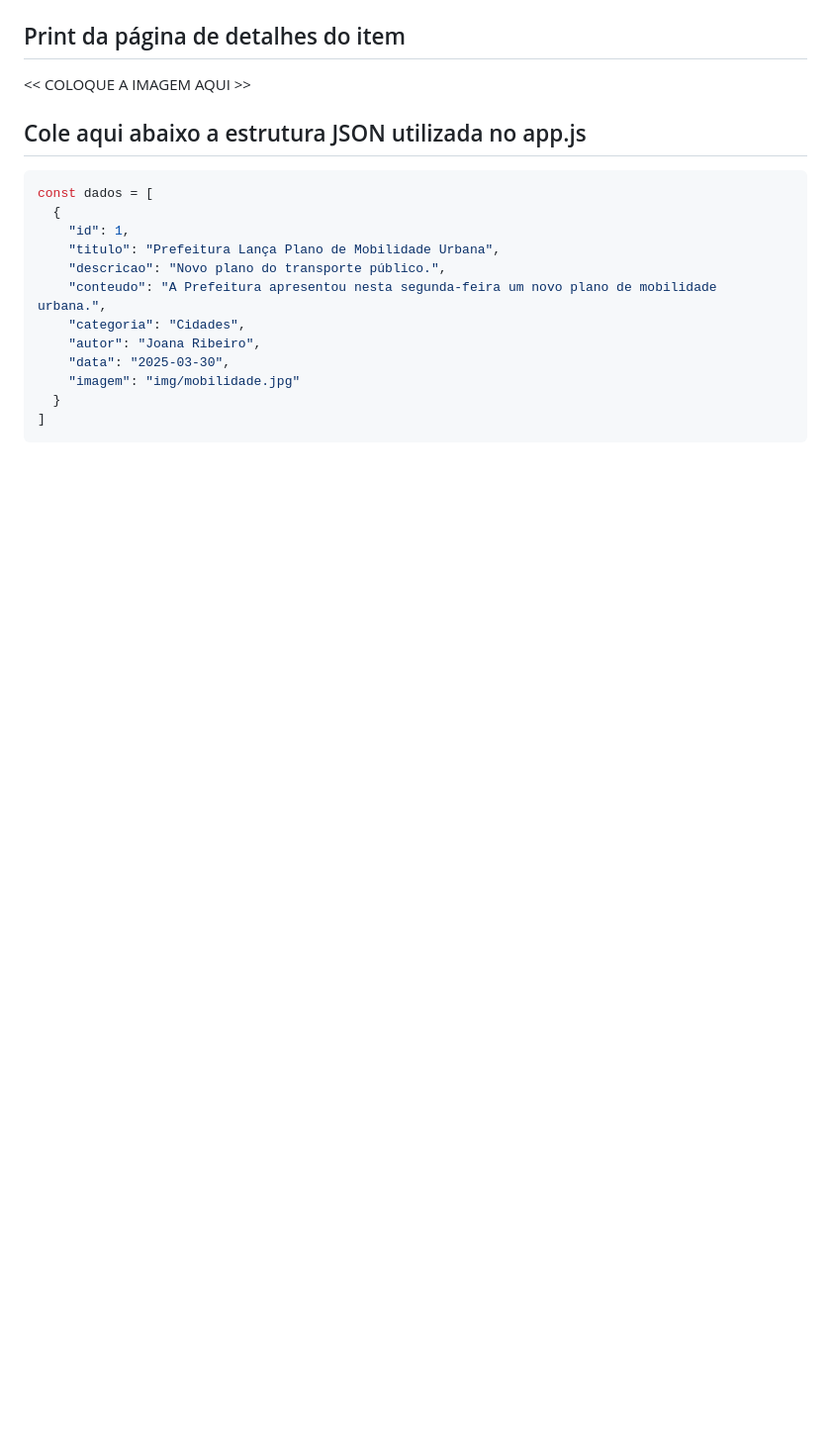
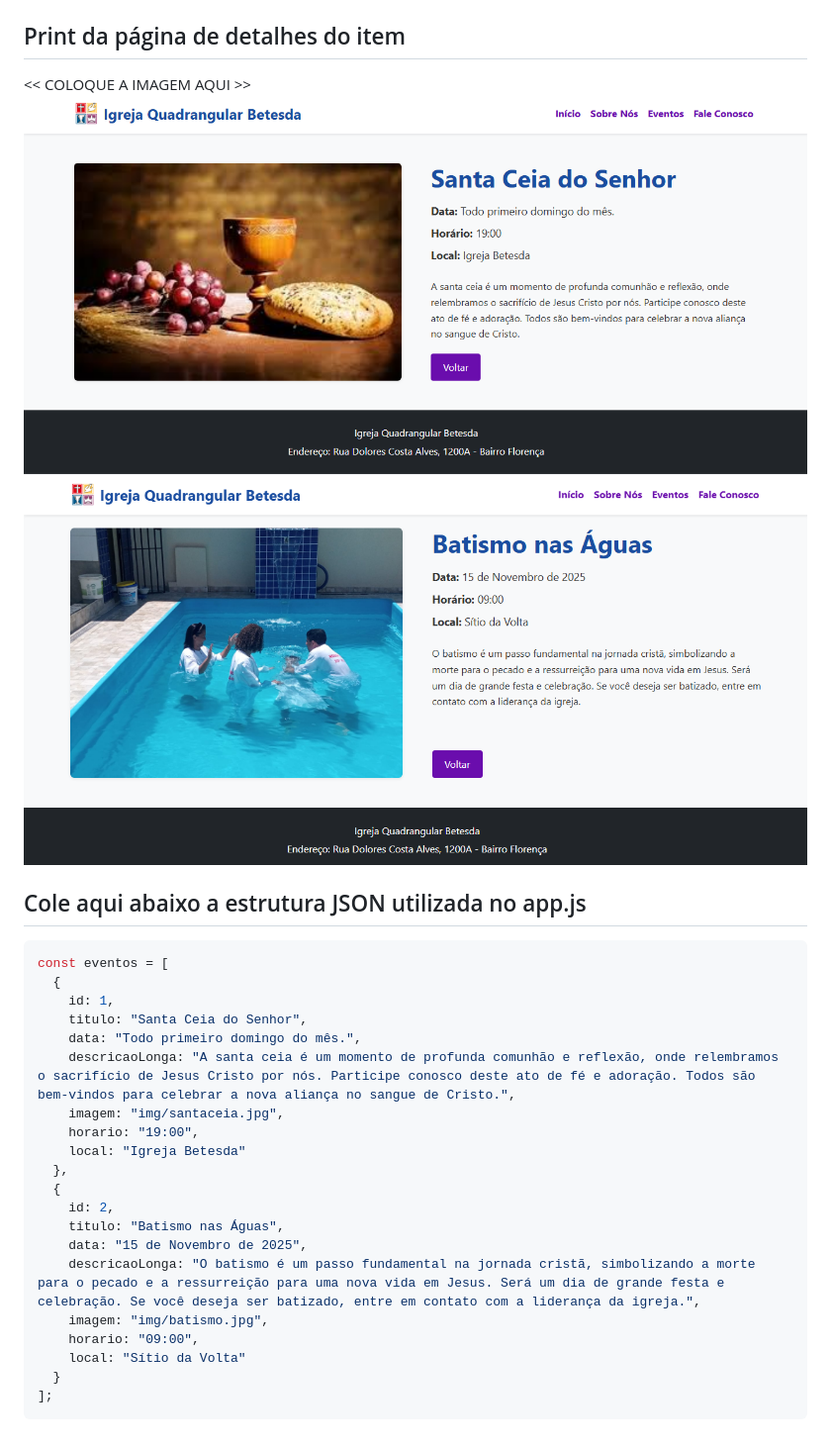
Before and after one commit to ICEI-DIW-PSG/trabalho-pratico-si-semana-7-xJoaoVitor, a Markdown page: README.md, the part around one of its changes. Shown at 99% size. Rendered like a GitHub page; pictures changed too: tela3.png (added), tela4.png (added); blank space fills up the shorter version.

Commit message:
quarto commit

````diff
--- a/README.md
+++ b/README.md
@@ -25,20 +27,30 @@ Leia o enunciado completo no Canvas.
 ## Print da página de detalhes do item
 
 <<  COLOQUE A IMAGEM AQUI >>
+![Detalhes 1](tela3.png)
+![Detalhes 2](tela4.png)
 
 ## Cole aqui abaixo a estrutura JSON utilizada no app.js
 
 ```javascript
-const dados = [
+const eventos = [
   {
-    "id": 1,
-    "titulo": "Prefeitura Lança Plano de Mobilidade Urbana",
-    "descricao": "Novo plano do transporte público.",
-    "conteudo": "A Prefeitura apresentou nesta segunda-feira um novo plano de mobilidade urbana.",
-    "categoria": "Cidades",
-    "autor": "Joana Ribeiro",
-    "data": "2025-03-30",
-    "imagem": "img/mobilidade.jpg"
+    id: 1,
+    titulo: "Santa Ceia do Senhor",
+    data: "Todo primeiro domingo do mês.",
+    descricaoLonga: "A santa ceia é um momento de profunda comunhão e reflexão, onde relembramos o sacrifício de Jesus Cristo por nós. Participe conosco deste ato de fé e adoração. Todos são bem-vindos para celebrar a nova aliança no sangue de Cristo.",
+    imagem: "img/santaceia.jpg",
+    horario: "19:00",
+    local: "Igreja Betesda"
+  },
+  {
+    id: 2,
+    titulo: "Batismo nas Águas",
+    data: "15 de Novembro de 2025",
+    descricaoLonga: "O batismo é um passo fundamental na jornada cristã, simbolizando a morte para o pecado e a ressurreição para uma nova vida em Jesus. Será um dia de grande festa e celebração. Se você deseja ser batizado, entre em contato com a liderança da igreja.",
+    imagem: "img/batismo.jpg",
+    horario: "09:00",
+    local: "Sítio da Volta"
   }
-]
+];
 ```
````
Also changed, not shown: other parts of README.md (+6 -4 lines), tela1.png (added), tela2.png (added).
